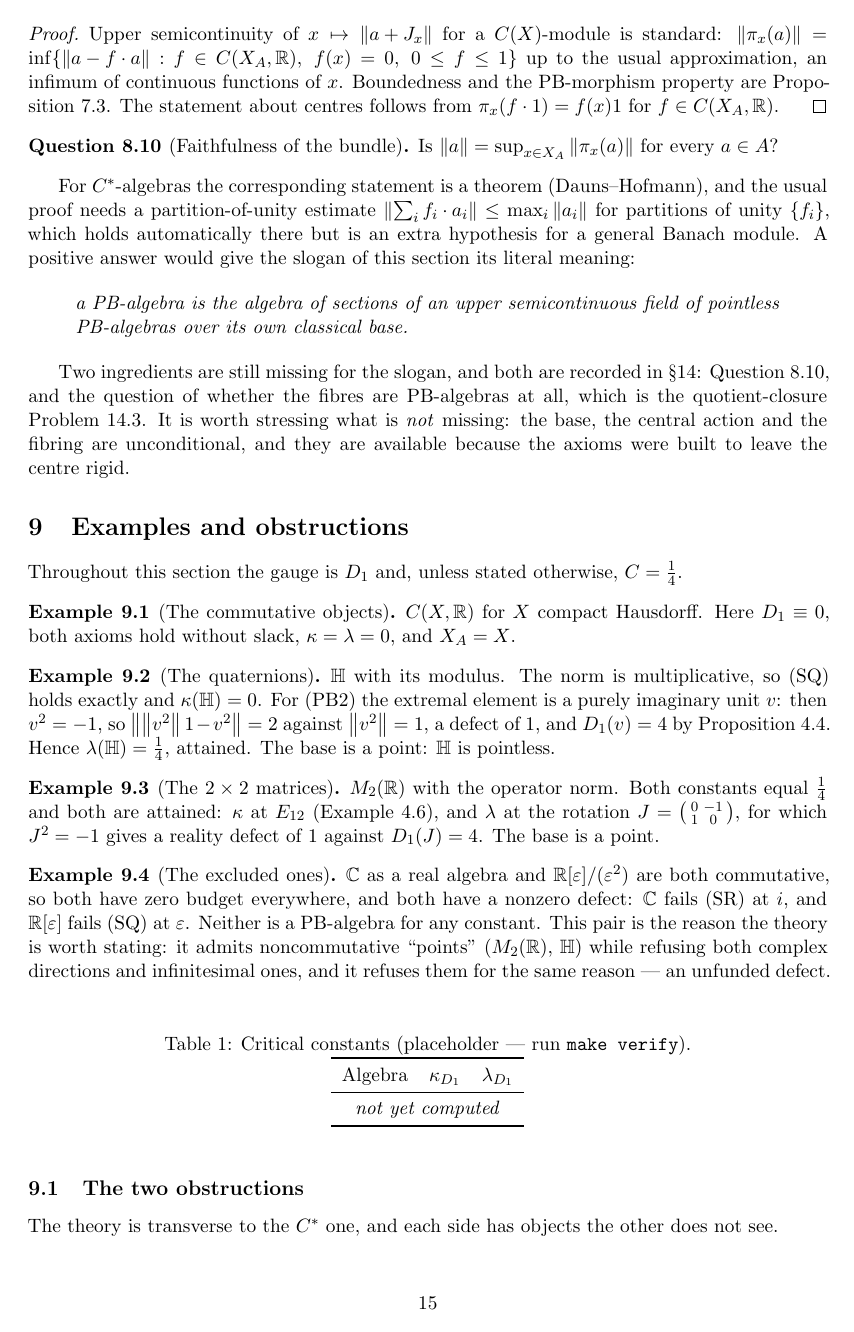
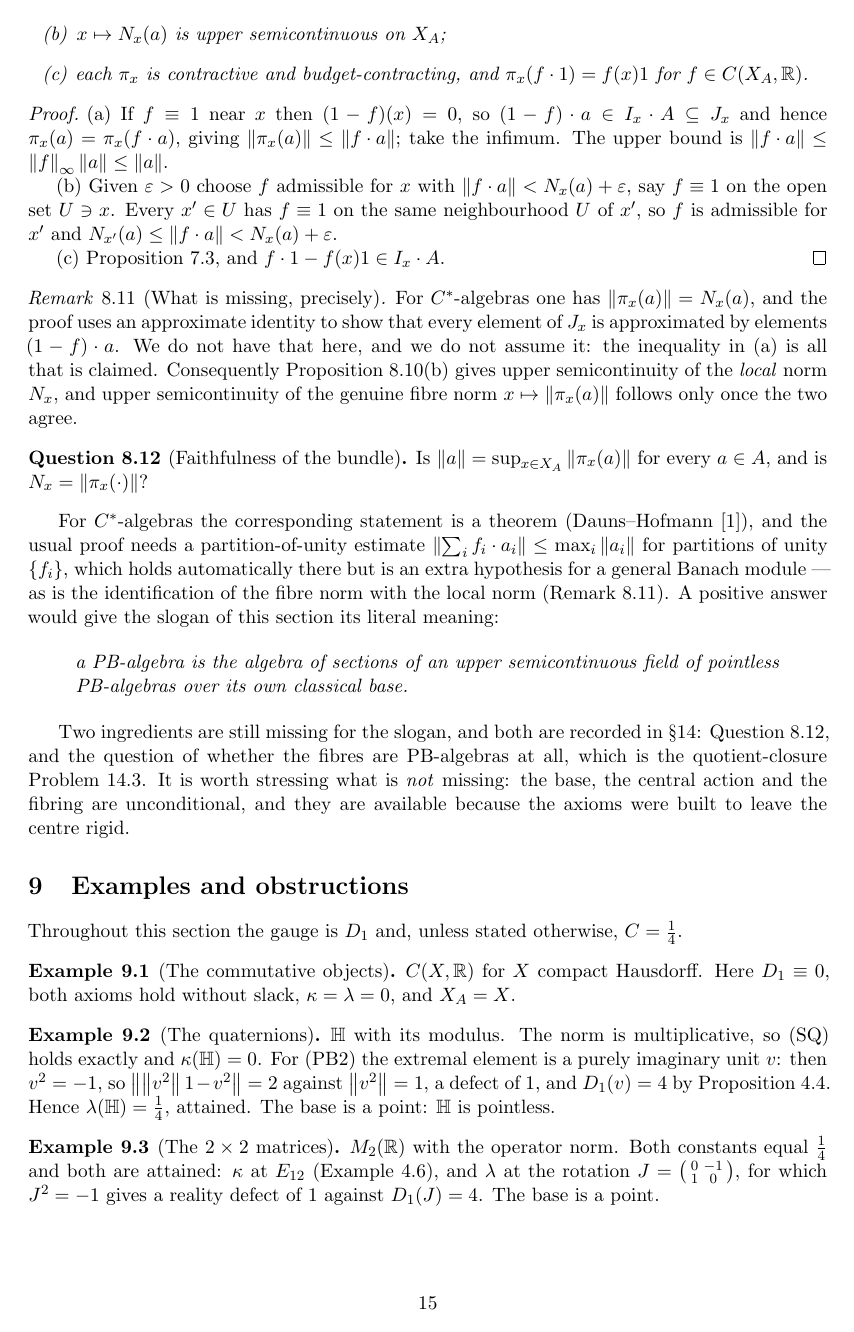
Before and after one commit to seppot98-tech/PBAlgebras, a LaTeX paper (paper/main.tex, which reads paper/generated/constants.tex, paper/sections/07-base-functor.tex): page 15 of 27. Compiled offline with pdfLaTeX.

Commit message:
Pin the T_2 constant with tests; make the fibre-norm claim honest
- verify/tests/test_t2_constant.py pins every step of the proof that
  kappa(T_2(R)) >= kappa* > 1/4: the traceless normalisation, the rank-one
  dual certificate, the closed form, and the fact that E_12 -- where the
  working notes placed the extremiser -- gives only 1/4.
- The dual gauge for T_2(R) is cross-checked against a primal sampler and
  against the general search, so the fast exact path cannot drift.
- run_all.py now checkpoints after each algebra and scales the restart budget
  with dim(A), so a long run survives interruption.
- Section 7: the fibre norm and the local norm are no longer conflated.  Upper
  semicontinuity is proved for the local norm N_x, the inequality
  ||pi_x(a)|| <= N_x(a) is proved, and their equality -- automatic for
  C*-algebras via an approximate identity -- is stated as part of the open
  faithfulness question rather than assumed.

Co-Authored-By: Claude Opus 5 <noreply@anthropic.com>
Claude-Session: https://claude.ai/code/session_01QT3JztyrLPRQ5n3PFLymFw

```diff
--- a/paper/generated/constants.tex
+++ b/paper/generated/constants.tex
@@ -1,6 +1,3 @@
-% This file is regenerated by  make verify  (verify/experiments/run_all.py).
-% The checked-in copy is a placeholder so that the paper compiles standalone.
+% Generated by verify/experiments/run_all.py -- do not edit by hand.
 \begin{table}[htbp]
 \centering
-\caption{Critical constants (placeholder --- run \texttt{make verify}).}
-\begin{tabular}{lcc}
@@ -7,4 +11,3 @@
 \toprule
-Algebra & $\kap_{\gauge_1}$ & $\lam_{\gauge_1}$ \\
+Algebra & $\kap_{\gauge_1}$ & $\lam_{\gauge_1}$ & $C_{\gauge_1}$ \\
 \midrule
-\multicolumn{3}{c}{\emph{not yet computed}} \\
--- a/paper/sections/07-base-functor.tex
+++ b/paper/sections/07-base-functor.tex
@@ -154,23 +160,44 @@ single point provided $A_x\ne0$ and the quotient map is surjective on centres.
+\item[(b)] $x\mapsto N_x(a)$ is upper semicontinuous on $X_A$;
+\item[(c)] each $\pi_x$ is contractive and budget-contracting, and
+  $\pi_x(f\cdot1)=f(x)1$ for $f\in C(X_A,\RR)$.
+\end{enumerate}
 \end{proposition}
 
 \begin{proof}
-Upper semicontinuity of $x\mapsto\norm{a+J_x}$ for a $C(X)$-module is standard:
-$\norm{\pi_x(a)}=\inf\{\norm{a-f\cdot a}:f\in C(X_A,\RR),\ f(x)=0,\ 0\le f\le1\}$
-up to the usual approximation, an infimum of continuous functions of $x$.
-Boundedness and the PB-morphism property are
-Proposition~\ref{prop:category}.  The statement about centres follows from
-$\pi_x(f\cdot1)=f(x)1$ for $f\in C(X_A,\RR)$.
+(a) If $f\equiv1$ near $x$ then $(1-f)(x)=0$, so $(1-f)\cdot a\in I_x\cdot A\subseteq J_x$
+and hence $\pi_x(a)=\pi_x(f\cdot a)$, giving
+$\norm{\pi_x(a)}\le\norm{f\cdot a}$; take the infimum.  The upper bound is
+$\norm{f\cdot a}\le\norm{f}_\infty\norm{a}\le\norm{a}$.
+
+(b) Given $\varepsilon>0$ choose $f$ admissible for $x$ with
+$\norm{f\cdot a}<N_x(a)+\varepsilon$, say $f\equiv1$ on the open set $U\ni x$.
+Every $x'\in U$ has $f\equiv1$ on the same neighbourhood $U$ of $x'$, so $f$ is
+admissible for $x'$ and $N_{x'}(a)\le\norm{f\cdot a}<N_x(a)+\varepsilon$.
+
+(c) Proposition~\ref{prop:category}, and $f\cdot1-f(x)1\in I_x\cdot A$.
 \end{proof}
 
+\begin{remark}[What is missing, precisely]\label{rem:local-norm-gap}
+For $C^*$-algebras one has $\norm{\pi_x(a)}=N_x(a)$, and the proof uses an
+approximate identity to show that every element of $J_x$ is approximated by
+elements $(1-f)\cdot a$.  We do not have that here, and we do not assume it: the
+inequality in (a) is all that is claimed.  Consequently
+Proposition~\ref{prop:usc-field}(b) gives upper semicontinuity of the
+\emph{local} norm $N_x$, and upper semicontinuity of the genuine fibre norm
+$x\mapsto\norm{\pi_x(a)}$ follows only once the two agree.
+\end{remark}
+
 \begin{question}[Faithfulness of the bundle]\label{q:faithful-bundle}
-Is $\norm{a}=\sup_{x\in X_A}\norm{\pi_x(a)}$ for every $a\in A$?
+Is $\norm{a}=\sup_{x\in X_A}\norm{\pi_x(a)}$ for every $a\in A$, and is
+$N_x=\norm{\pi_x(\cdot)}$?
 \end{question}
 
 For $C^*$-algebras the corresponding statement is a theorem
-(Dauns--Hofmann), and the usual proof needs a partition-of-unity estimate
-$\norm{\sum_if_i\cdot a_i}\le\max_i\norm{a_i}$ for partitions of unity
-$\{f_i\}$, which holds automatically there but is an extra hypothesis for a
-general Banach module.  A positive answer would give the slogan of this section
+(Dauns--Hofmann \cite{DaunsHofmann}), and the usual proof needs a
+partition-of-unity estimate $\norm{\sum_if_i\cdot a_i}\le\max_i\norm{a_i}$ for
+partitions of unity $\{f_i\}$, which holds automatically there but is an extra
+hypothesis for a general Banach module --- as is the identification of the
+fibre norm with the local norm (Remark~\ref{rem:local-norm-gap}).  A positive answer would give the slogan of this section
 its literal meaning:
 
 \begin{quote}
```
Also changed, not shown: paper/generated/constants.tex (11 more changed lines), paper/sections/07-base-functor.tex (16 more changed lines), 3 other files.
